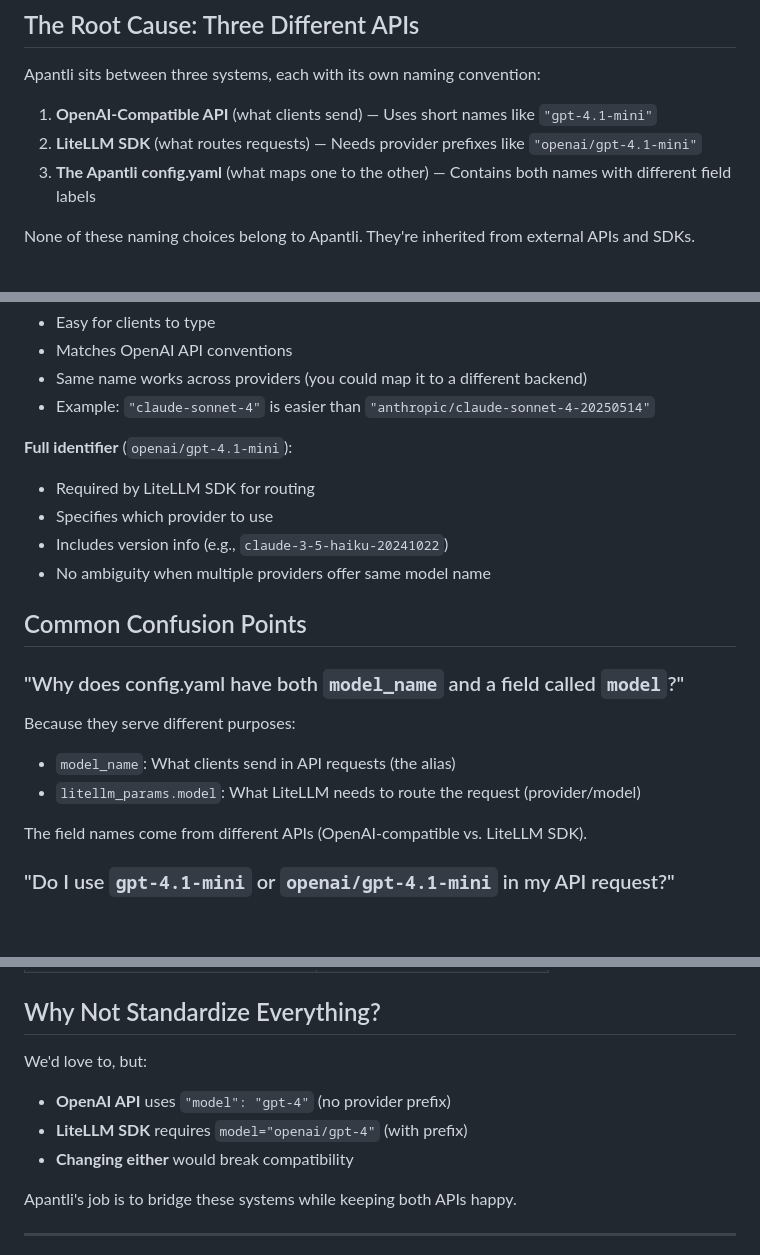
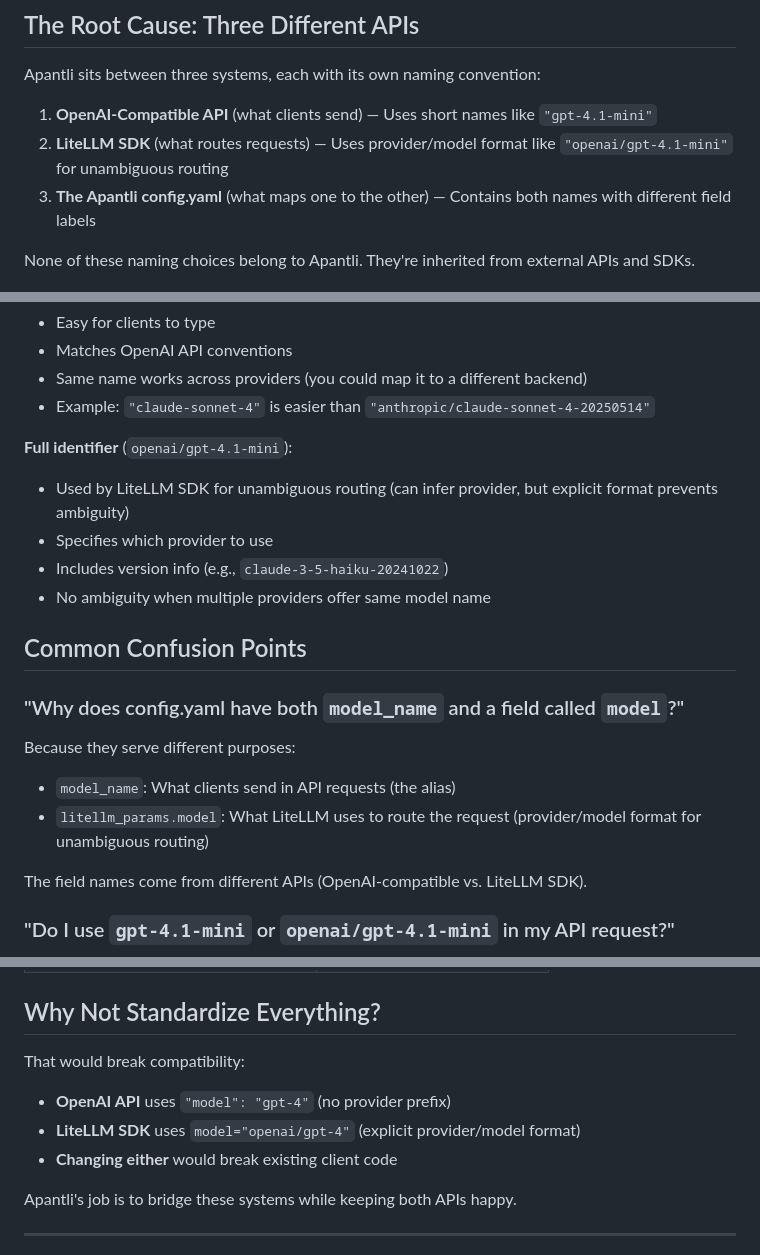
Before and after one commit to pborenstein/apantli, a Markdown page: docs/MODEL_NAMING.md, 3 parts joined by grey strips. Rendered like a GitHub page; blank space fills up the shorter version.

Commit message:
MODEL_NAMING.md: clarify LiteLLM provider inference and remove "we"
Technical corrections:
- LiteLLM can infer provider but explicit provider/model format prevents ambiguity
- Change "needs/requires" to "uses" for accuracy
- Remove "we'd love to" (avoid first person plural)

The provider/model format isn't strictly required by LiteLLM but makes routing unambiguous when model names overlap across providers.

```diff
--- a/docs/MODEL_NAMING.md
+++ b/docs/MODEL_NAMING.md
@@ -11,7 +11,7 @@ If you're confused about when to use `gpt-4.1-mini` versus `openai/gpt-4.1-mini`
 Apantli sits between three systems, each with its own naming convention:
 
 1. **OpenAI-Compatible API** (what clients send) — Uses short names like `"gpt-4.1-mini"`
-2. **LiteLLM SDK** (what routes requests) — Needs provider prefixes like `"openai/gpt-4.1-mini"`
+2. **LiteLLM SDK** (what routes requests) — Uses provider/model format like `"openai/gpt-4.1-mini"` for unambiguous routing
 3. **The Apantli config.yaml** (what maps one to the other) — Contains both names with different field labels
 
 None of these naming choices belong to Apantli. They're inherited from external APIs and SDKs.
@@ -88,7 +88,7 @@ Here's what happens when a client makes a request:
 
 **Full identifier** (`openai/gpt-4.1-mini`):
 
-- Required by LiteLLM SDK for routing
+- Used by LiteLLM SDK for unambiguous routing (can infer provider, but explicit format prevents ambiguity)
 - Specifies which provider to use
 - Includes version info (e.g., `claude-3-5-haiku-20241022`)
 - No ambiguity when multiple providers offer same model name
@@ -100,7 +100,7 @@ Here's what happens when a client makes a request:
 Because they serve different purposes:
 
 - `model_name`: What clients send in API requests (the alias)
-- `litellm_params.model`: What LiteLLM needs to route the request (provider/model)
+- `litellm_params.model`: What LiteLLM uses to route the request (provider/model format for unambiguous routing)
 
 The field names come from different APIs (OpenAI-compatible vs. LiteLLM SDK).
 
@@ -173,11 +173,11 @@ This shows that `claude-sonnet-4` is actually Anthropic's model from May 2025.
 
 ## Why Not Standardize Everything?
 
-We'd love to, but:
+That would break compatibility:
 
 - **OpenAI API** uses `"model": "gpt-4"` (no provider prefix)
-- **LiteLLM SDK** requires `model="openai/gpt-4"` (with prefix)
-- **Changing either** would break compatibility
+- **LiteLLM SDK** uses `model="openai/gpt-4"` (explicit provider/model format)
+- **Changing either** would break existing client code
 
 Apantli's job is to bridge these systems while keeping both APIs happy.
 
```
Also changed, not shown: other parts of docs/MODEL_NAMING.md (+1 -1 lines).
